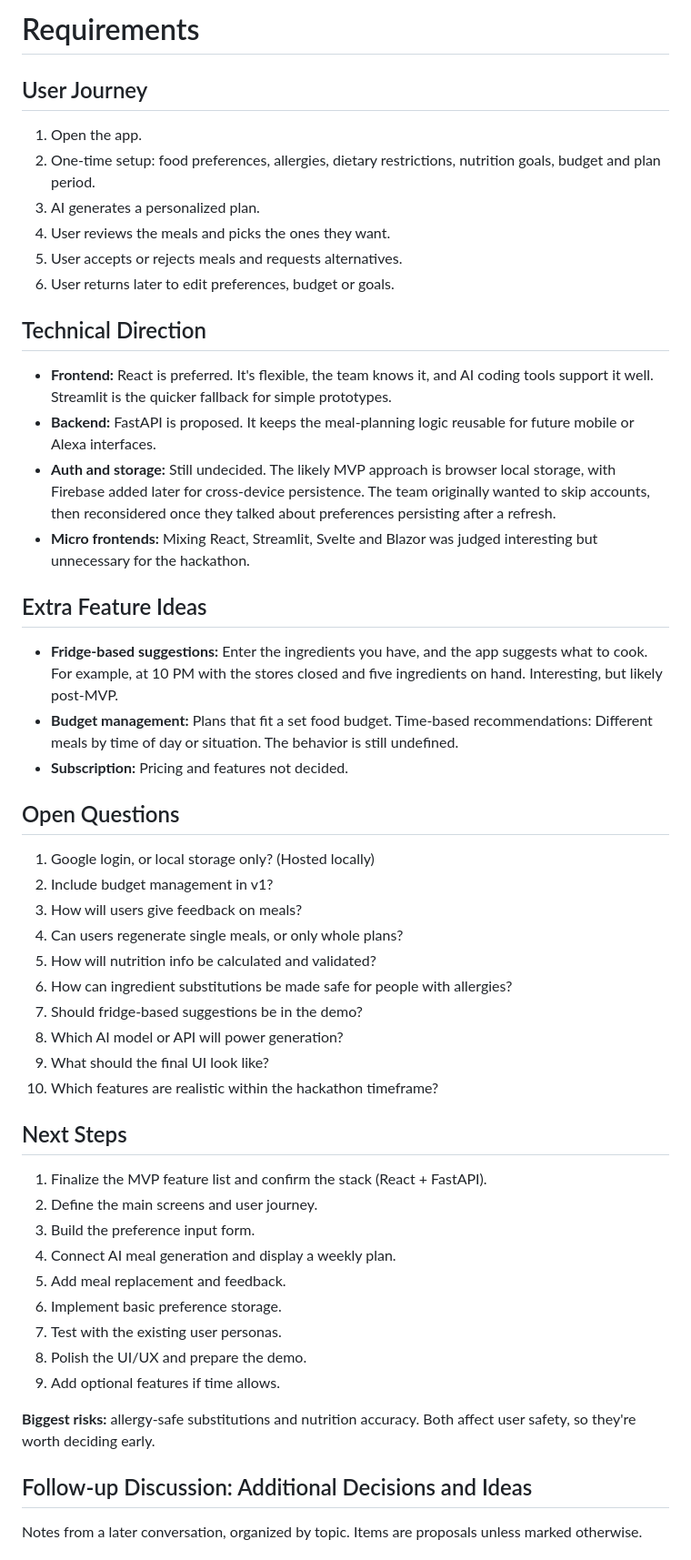
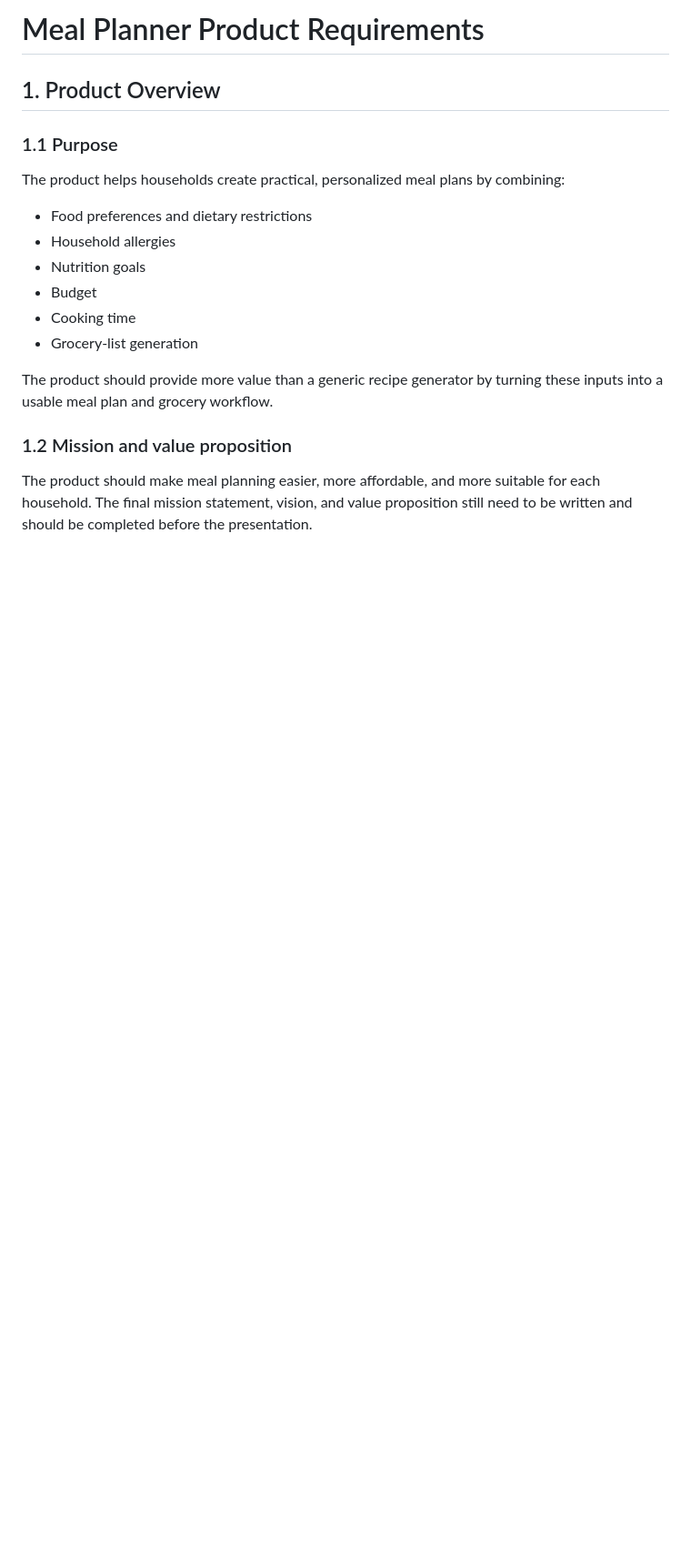
Before and after one commit to EthanJGardner/meal-planner-ensign-build-2026, a Markdown page: Requirements.md, the part around one of its changes. Shown at 91% size. GitHub-like rendering; blank space fills up the shorter version.

```diff
--- a/Requirements.md
+++ b/Requirements.md
@@ -1,50 +1,21 @@
-# Requirements
+# Meal Planner Product Requirements
 
-## User Journey
-1. Open the app.
-2. One-time setup: food preferences, allergies, dietary restrictions, nutrition goals, budget and plan period.
-3. AI generates a personalized plan.
-4. User reviews the meals and picks the ones they want.
-5. User accepts or rejects meals and requests alternatives.
-6. User returns later to edit preferences, budget or goals.
+## 1. Product Overview
 
-## Technical Direction
-* **Frontend:** React is preferred. It's flexible, the team knows it, and AI coding tools support it well. Streamlit is the quicker fallback for simple prototypes.
-* **Backend:** FastAPI is proposed. It keeps the meal-planning logic reusable for future mobile or Alexa interfaces.
-* **Auth and storage:** Still undecided. The likely MVP approach is browser local storage, with Firebase added later for cross-device persistence. The team originally wanted to skip accounts, then reconsidered once they talked about preferences persisting after a refresh.
-* **Micro frontends:** Mixing React, Streamlit, Svelte and Blazor was judged interesting but unnecessary for the hackathon.
+### 1.1 Purpose
 
-## Extra Feature Ideas
-* **Fridge-based suggestions:** Enter the ingredients you have, and the app suggests what to cook. For example, at 10 PM with the stores closed and five ingredients on hand. Interesting, but likely post-MVP.
-* **Budget management:** Plans that fit a set food budget.
-Time-based recommendations: Different meals by time of day or situation. The behavior is still undefined.
-* **Subscription:** Pricing and features not decided.
+The product helps households create practical, personalized meal plans by combining:
 
-## Open Questions
-1. Google login, or local storage only? (Hosted locally)
-2. Include budget management in v1?
-3. How will users give feedback on meals?
-4. Can users regenerate single meals, or only whole plans?
-5. How will nutrition info be calculated and validated?
-6. How can ingredient substitutions be made safe for people with allergies?
-7. Should fridge-based suggestions be in the demo?
-8. Which AI model or API will power generation?
-9. What should the final UI look like?
-10. Which features are realistic within the hackathon timeframe?
+- Food preferences and dietary restrictions
+- Household allergies
+- Nutrition goals
+- Budget
+- Cooking time
+- Grocery-list generation
 
-## Next Steps
-1. Finalize the MVP feature list and confirm the stack (React + FastAPI).
-2. Define the main screens and user journey.
-3. Build the preference input form.
-4. Connect AI meal generation and display a weekly plan.
-5. Add meal replacement and feedback.
-6. Implement basic preference storage.
-7. Test with the existing user personas.
-8. Polish the UI/UX and prepare the demo.
-9. Add optional features if time allows.
+The product should provide more value than a generic recipe generator by turning these inputs into a usable meal plan and grocery workflow.
 
-**Biggest risks:** allergy-safe substitutions and nutrition accuracy. Both affect user safety, so they're worth deciding early.
+### 1.2 Mission and value proposition
 
-## Follow-up Discussion: Additional Decisions and Ideas
-Notes from a later conversation, organized by topic. Items are proposals unless marked otherwise.
+The product should make meal planning easier, more affordable, and more suitable for each household. The final mission statement, vision, and value proposition still need to be written and should be completed before the presentation.
 
```
Also changed, not shown: other parts of Requirements.md (+237 -51 lines).
